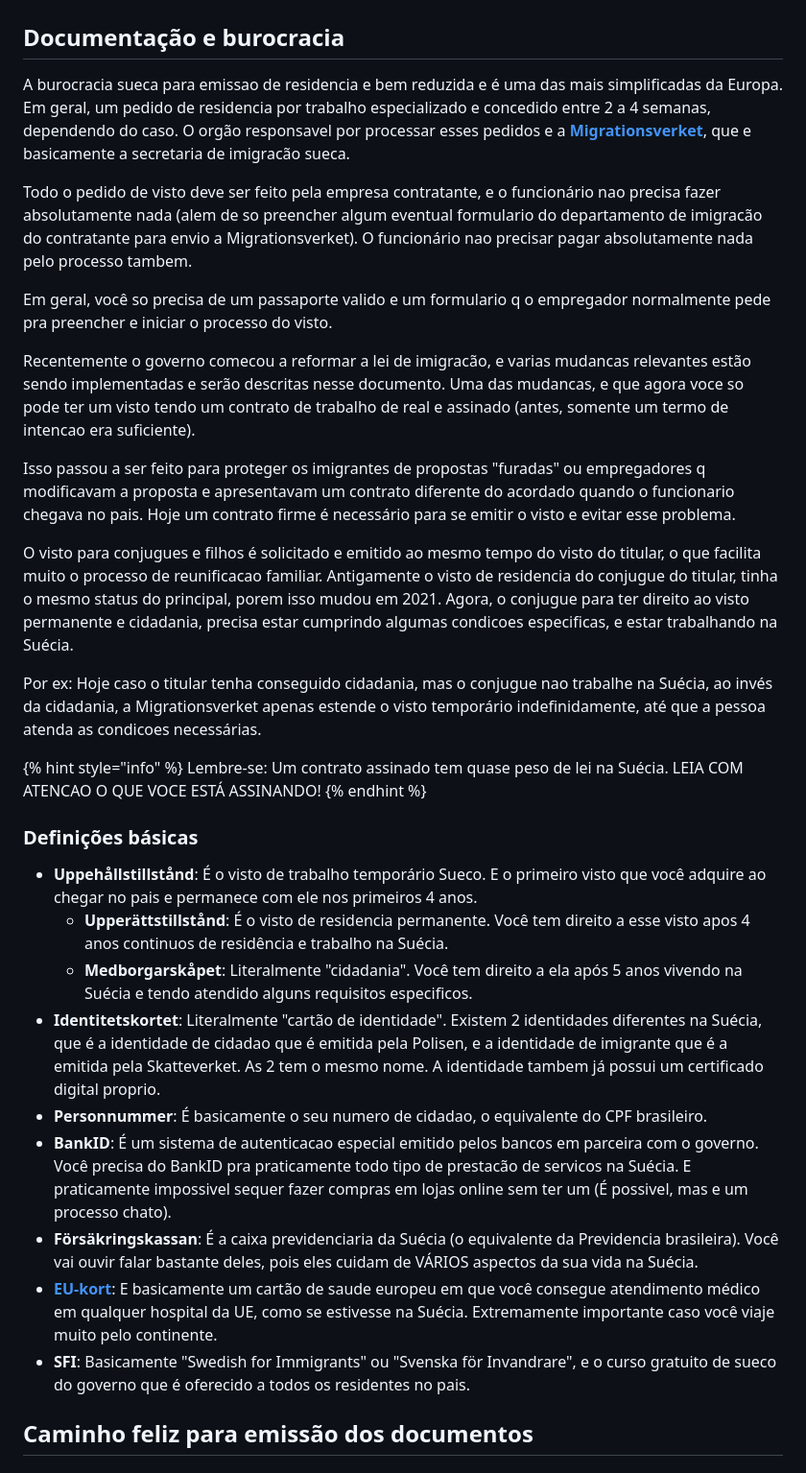
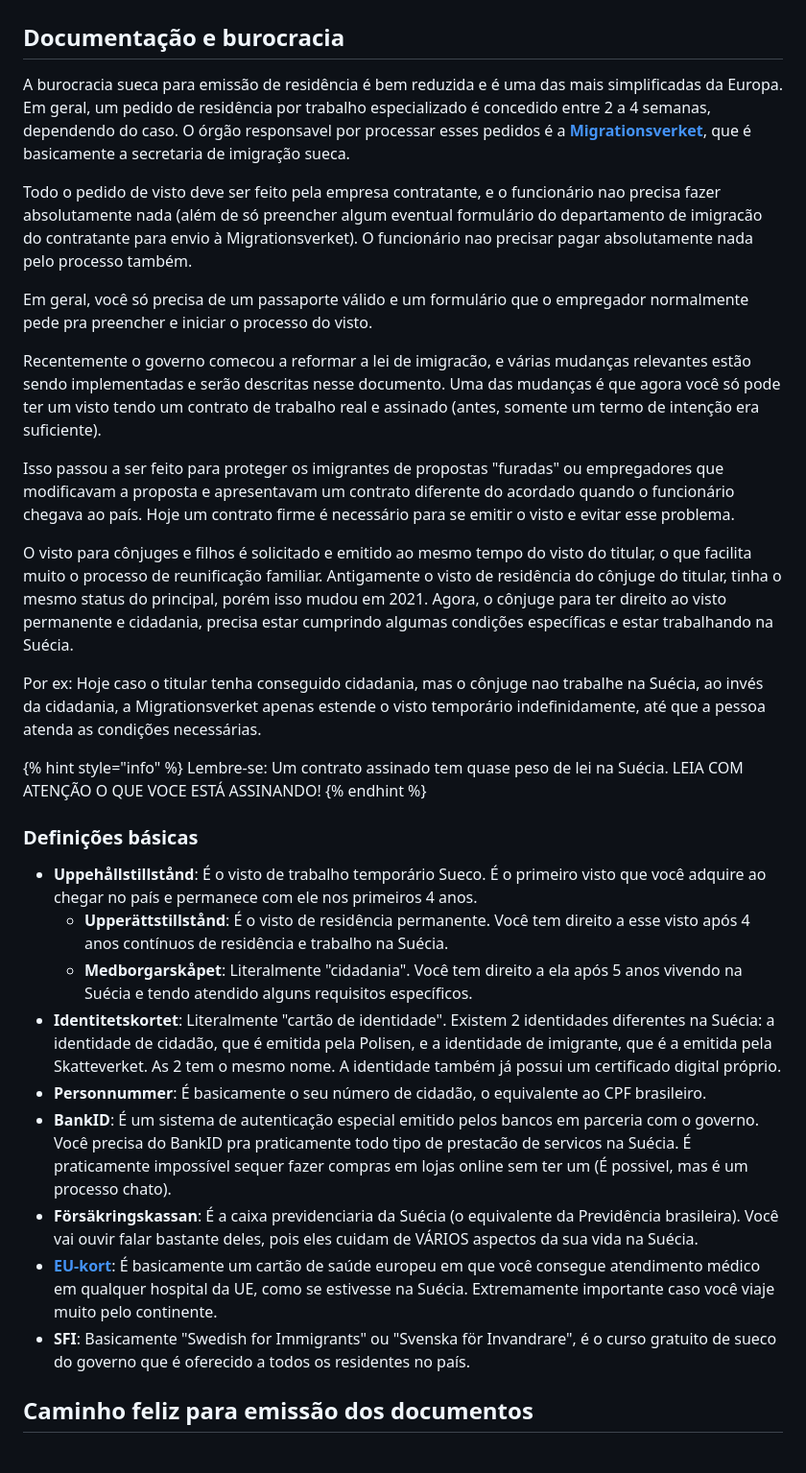
Before and after one commit to brazil-tech-expats/wiki, a Markdown page: countries/sweden/README.md, the part around the change. Shown at 96% size. GitHub-like rendering.

Commit message:
revisando Documentação e burocracia

```diff
--- a/countries/sweden/README.md
+++ b/countries/sweden/README.md
@@ -16,37 +16,37 @@ E também existem problemas como a Suécia ser um dos países mais solitários d
 
 ## Documentação e burocracia
 
-A burocracia sueca para emissao de residencia e bem reduzida e é uma das mais simplificadas da Europa. Em geral, um pedido de residencia por trabalho especializado e concedido entre 2 a 4 semanas, dependendo do caso. O orgão responsavel por processar esses pedidos e a [**Migrationsverket**](https://www.migrationsverket.se), que e basicamente a secretaria de imigracão sueca.
+A burocracia sueca para emissão de residência é bem reduzida e é uma das mais simplificadas da Europa. Em geral, um pedido de residência por trabalho especializado é concedido entre 2 a 4 semanas, dependendo do caso. O órgão responsavel por processar esses pedidos é a [**Migrationsverket**](https://www.migrationsverket.se), que é basicamente a secretaria de imigração sueca.
 
-Todo o pedido de visto deve ser feito pela empresa contratante, e o funcionário nao precisa fazer absolutamente nada (alem de so preencher algum eventual formulario do departamento de imigracão do contratante para envio a Migrationsverket). O funcionário nao precisar pagar absolutamente nada pelo processo tambem.
+Todo o pedido de visto deve ser feito pela empresa contratante, e o funcionário nao precisa fazer absolutamente nada (além de só preencher algum eventual formulário do departamento de imigracão do contratante para envio à Migrationsverket). O funcionário nao precisar pagar absolutamente nada pelo processo também.
 
-Em geral, você so precisa de um passaporte valido e um formulario q o empregador normalmente pede pra preencher e iniciar o processo do visto.
+Em geral, você só precisa de um passaporte válido e um formulário que o empregador normalmente pede pra preencher e iniciar o processo do visto.
 
-Recentemente o governo comecou a reformar a lei de imigracão, e varias mudancas relevantes estão sendo implementadas e serão descritas nesse documento. Uma das mudancas, e que agora voce so pode ter um visto tendo um contrato de trabalho de real e assinado (antes, somente um termo de intencao era suficiente).
+Recentemente o governo comecou a reformar a lei de imigracão, e várias mudanças relevantes estão sendo implementadas e serão descritas nesse documento. Uma das mudanças é que agora você só pode ter um visto tendo um contrato de trabalho real e assinado (antes, somente um termo de intenção era suficiente).
 
-Isso passou a ser feito para proteger os imigrantes de propostas "furadas" ou empregadores q modificavam a proposta e apresentavam um contrato diferente do acordado quando o funcionario chegava no pais. Hoje um contrato firme é necessário para se emitir o visto e evitar esse problema.
+Isso passou a ser feito para proteger os imigrantes de propostas "furadas" ou empregadores que modificavam a proposta e apresentavam um contrato diferente do acordado quando o funcionário chegava ao país. Hoje um contrato firme é necessário para se emitir o visto e evitar esse problema.
 
-O visto para conjugues e filhos é solicitado e emitido ao mesmo tempo do visto do titular, o que facilita muito o processo de reunificacao familiar. Antigamente o visto de residencia do conjugue do titular, tinha o mesmo status do principal, porem isso mudou em 2021. Agora, o conjugue para ter direito ao visto permanente e cidadania, precisa estar cumprindo algumas condicoes especificas, e estar trabalhando na Suécia.
+O visto para cônjuges e filhos é solicitado e emitido ao mesmo tempo do visto do titular, o que facilita muito o processo de reunificação familiar. Antigamente o visto de residência do cônjuge do titular, tinha o mesmo status do principal, porém isso mudou em 2021. Agora, o cônjuge para ter direito ao visto permanente e cidadania, precisa estar cumprindo algumas condições específicas e estar trabalhando na Suécia.
 
-Por ex: Hoje caso o titular tenha conseguido cidadania, mas o conjugue nao trabalhe na Suécia, ao invés da cidadania, a Migrationsverket apenas estende o visto temporário indefinidamente, até que a pessoa atenda as condicoes necessárias.
+Por ex: Hoje caso o titular tenha conseguido cidadania, mas o cônjuge nao trabalhe na Suécia, ao invés da cidadania, a Migrationsverket apenas estende o visto temporário indefinidamente, até que a pessoa atenda as condições necessárias.
 
 
 {% hint style="info" %}
-Lembre-se: Um contrato assinado tem quase peso de lei na Suécia. LEIA COM ATENCAO O QUE VOCE ESTÁ ASSINANDO!
+Lembre-se: Um contrato assinado tem quase peso de lei na Suécia. LEIA COM ATENÇÃO O QUE VOCE ESTÁ ASSINANDO!
 {% endhint %}
 
 
 ### Definições básicas
 
-* **Uppehållstillstånd**: É o visto de trabalho temporário Sueco. E o primeiro visto que você adquire ao chegar no pais e permanece com ele nos   primeiros 4 anos.
-  * **Upperättstillstånd**: É o visto de residencia permanente. Você tem direito a esse visto apos 4 anos continuos de residência e trabalho na Suécia.
-  * **Medborgarskåpet**: Literalmente "cidadania". Você tem direito a ela após 5 anos vivendo na Suécia e tendo atendido alguns requisitos especificos.
-* **Identitetskortet**: Literalmente "cartão de identidade". Existem 2 identidades diferentes na Suécia, que é a identidade de cidadao que é emitida pela Polisen, e a identidade de imigrante que é a emitida pela Skatteverket. As 2 tem o mesmo nome. A identidade tambem já possui um certificado digital proprio.
-* **Personnummer**: É basicamente o seu numero de cidadao, o equivalente do CPF brasileiro.
-* **BankID**: É um sistema de autenticacao especial emitido pelos bancos em parceira com o governo. Você precisa do BankID pra praticamente todo tipo de prestacão de servicos na Suécia. E praticamente impossivel sequer fazer compras em lojas online sem ter um (É possivel, mas e um processo chato).
-* **Försäkringskassan**: É a caixa previdenciaria da Suécia (o equivalente da Previdencia brasileira). Você vai ouvir falar bastante deles, pois eles cuidam de VÁRIOS aspectos da sua vida na Suécia.
-* [**EU-kort**](https://www.forsakringskassan.se/privatperson/sjuk/om-du-rest-utomlands-och-blivit-akut-sjuk): E basicamente um cartão de saude europeu em que você consegue atendimento médico em qualquer hospital da UE, como se estivesse na Suécia. Extremamente importante caso você viaje muito pelo continente.
-* **SFI**: Basicamente "Swedish for Immigrants" ou "Svenska för Invandrare", e o curso gratuito de sueco do governo que é oferecido a todos os residentes no pais.
+* **Uppehållstillstånd**: É o visto de trabalho temporário Sueco. É o primeiro visto que você adquire ao chegar no país e permanece com ele nos primeiros 4 anos.
+  * **Upperättstillstånd**: É o visto de residência permanente. Você tem direito a esse visto após 4 anos contínuos de residência e trabalho na Suécia.
+  * **Medborgarskåpet**: Literalmente "cidadania". Você tem direito a ela após 5 anos vivendo na Suécia e tendo atendido alguns requisitos específicos.
+* **Identitetskortet**: Literalmente "cartão de identidade". Existem 2 identidades diferentes na Suécia: a identidade de cidadão, que é emitida pela Polisen, e a identidade de imigrante, que é a emitida pela Skatteverket. As 2 tem o mesmo nome. A identidade também já possui um certificado digital próprio.
+* **Personnummer**: É basicamente o seu número de cidadão, o equivalente ao CPF brasileiro.
+* **BankID**: É um sistema de autenticação especial emitido pelos bancos em parceria com o governo. Você precisa do BankID pra praticamente todo tipo de prestacão de servicos na Suécia. É praticamente impossível sequer fazer compras em lojas online sem ter um (É possivel, mas é um processo chato).
+* **Försäkringskassan**: É a caixa previdenciaria da Suécia (o equivalente da Previdência brasileira). Você vai ouvir falar bastante deles, pois eles cuidam de VÁRIOS aspectos da sua vida na Suécia.
+* [**EU-kort**](https://www.forsakringskassan.se/privatperson/sjuk/om-du-rest-utomlands-och-blivit-akut-sjuk): É basicamente um cartão de saúde europeu em que você consegue atendimento médico em qualquer hospital da UE, como se estivesse na Suécia. Extremamente importante caso você viaje muito pelo continente.
+* **SFI**: Basicamente "Swedish for Immigrants" ou "Svenska för Invandrare", é o curso gratuito de sueco do governo que é oferecido a todos os residentes no país.
 
 ## Caminho feliz para emissão dos documentos
 
```
